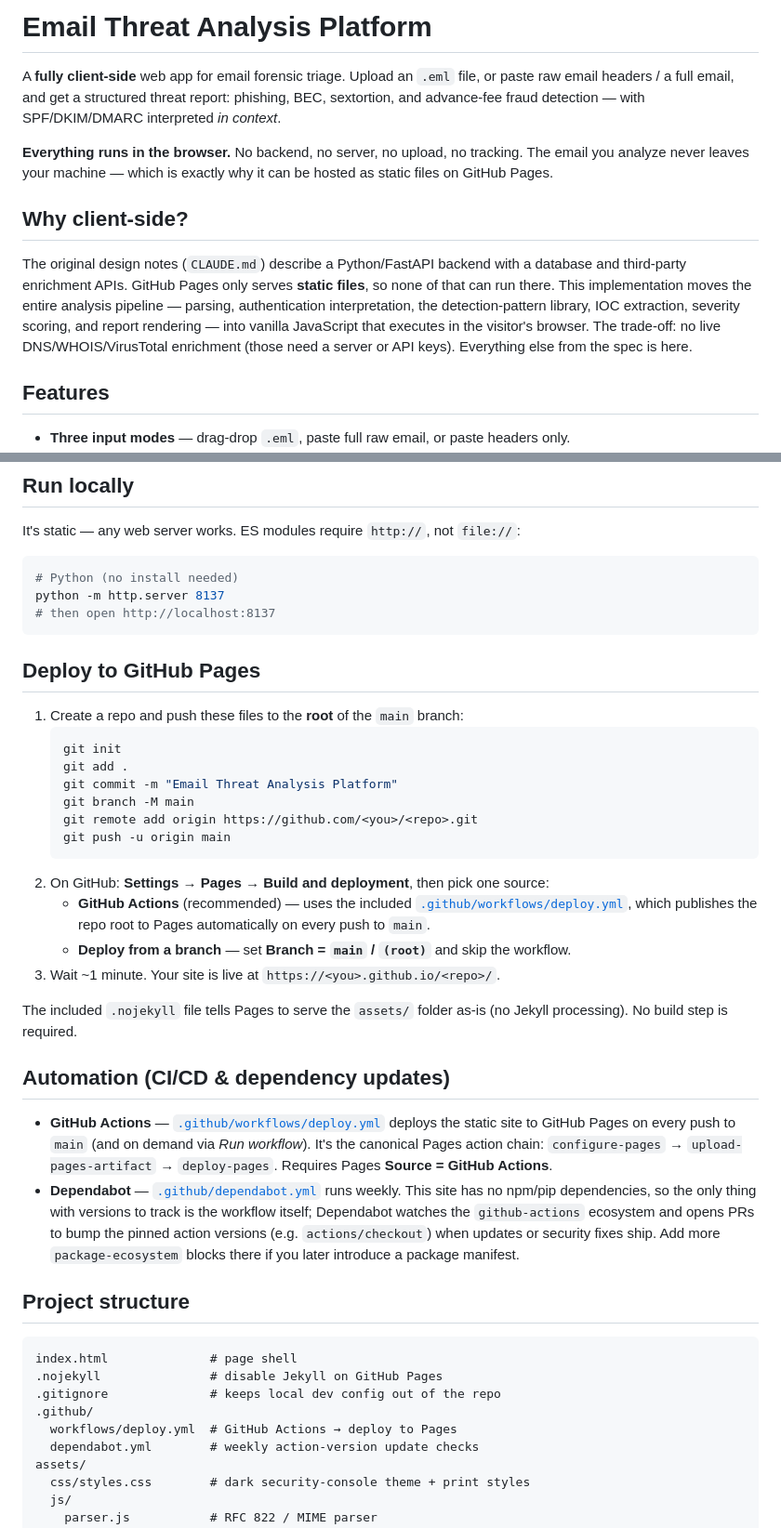
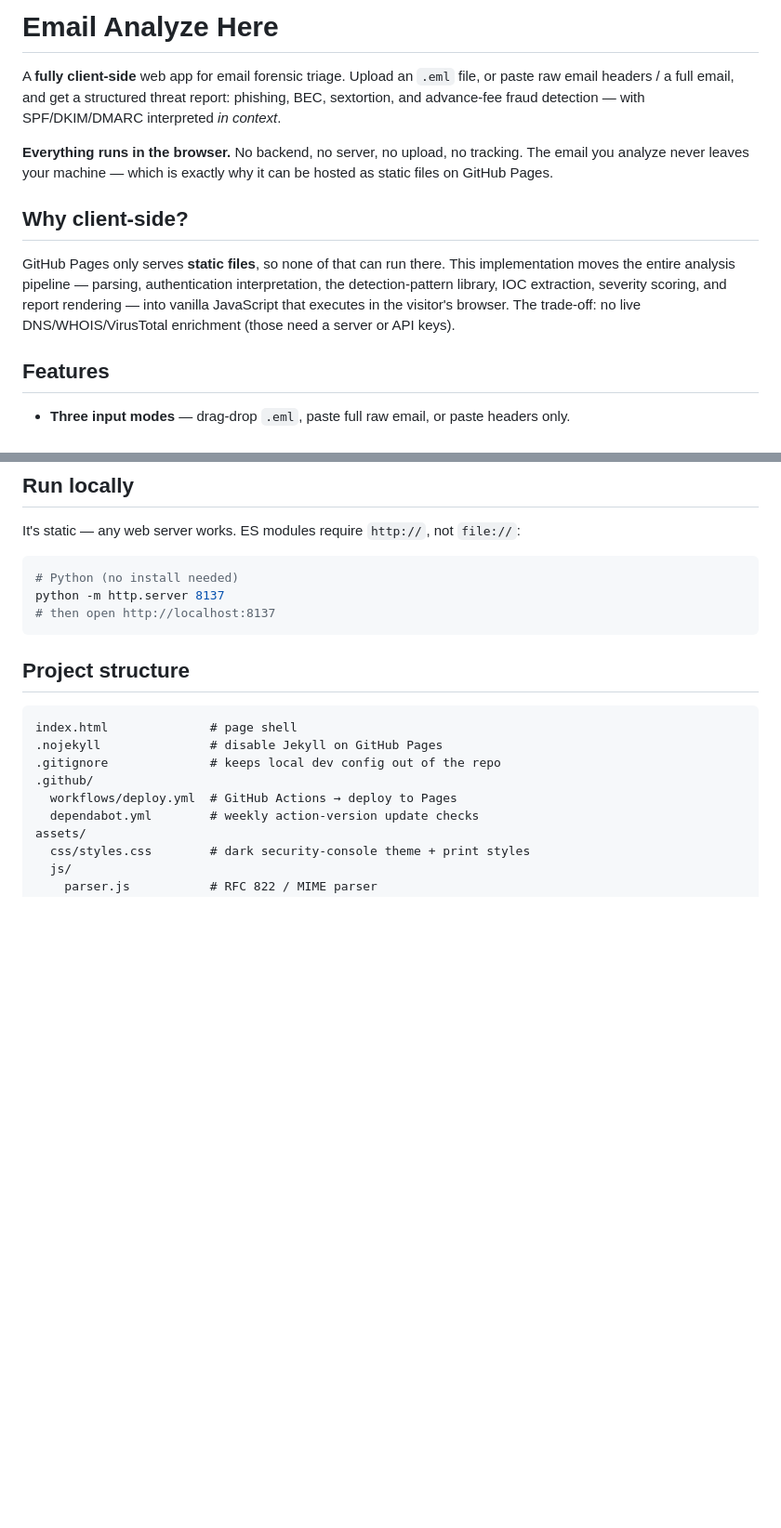
Before and after one commit to leeadrian841/email-analyze-here, a Markdown page: README.md, 2 parts joined by grey strips. Shown at 93% size. Rendered like a GitHub page; blank space fills up the shorter version.

Commit message:
Rename project and simplify README
Updated project name and removed deployment instructions.

````diff
--- a/README.md
+++ b/README.md
@@ -1,4 +1,4 @@
-# Email Threat Analysis Platform
+# Email Analyze Here
 
 A **fully client-side** web app for email forensic triage. Upload an `.eml` file, or
 paste raw email headers / a full email, and get a structured threat report:
@@ -11,13 +11,12 @@ hosted as static files on GitHub Pages.
 
 ## Why client-side?
 
-The original design notes (`CLAUDE.md`) describe a Python/FastAPI backend with a
-database and third-party enrichment APIs. GitHub Pages only serves **static files**,
+GitHub Pages only serves **static files**,
 so none of that can run there. This implementation moves the entire analysis pipeline
 — parsing, authentication interpretation, the detection-pattern library, IOC
 extraction, severity scoring, and report rendering — into vanilla JavaScript that
 executes in the visitor's browser. The trade-off: no live DNS/WHOIS/VirusTotal
-enrichment (those need a server or API keys). Everything else from the spec is here.
+enrichment (those need a server or API keys).
 
 ## Features
 
@@ -47,41 +46,6 @@ It's static — any web server works. ES modules require `http://`, not `file://
 python -m http.server 8137
 # then open http://localhost:8137
 ```
-
-## Deploy to GitHub Pages
-
-1. Create a repo and push these files to the **root** of the `main` branch:
-   ```bash
-   git init
-   git add .
-   git commit -m "Email Threat Analysis Platform"
-   git branch -M main
-   git remote add origin https://github.com/<you>/<repo>.git
-   git push -u origin main
-   ```
-2. On GitHub: **Settings → Pages → Build and deployment**, then pick one source:
-   - **GitHub Actions** (recommended) — uses the included
-     [`.github/workflows/deploy.yml`](.github/workflows/deploy.yml), which publishes
-     the repo root to Pages automatically on every push to `main`.
-   - **Deploy from a branch** — set **Branch = `main` / `(root)`** and skip the workflow.
-3. Wait ~1 minute. Your site is live at
-   `https://<you>.github.io/<repo>/`.
-
-The included `.nojekyll` file tells Pages to serve the `assets/` folder as-is
-(no Jekyll processing). No build step is required.
-
-## Automation (CI/CD & dependency updates)
-
-- **GitHub Actions** — [`.github/workflows/deploy.yml`](.github/workflows/deploy.yml)
-  deploys the static site to GitHub Pages on every push to `main` (and on demand via
-  *Run workflow*). It's the canonical Pages action chain: `configure-pages` →
-  `upload-pages-artifact` → `deploy-pages`. Requires Pages **Source = GitHub Actions**.
-- **Dependabot** — [`.github/dependabot.yml`](.github/dependabot.yml) runs weekly.
-  This site has no npm/pip dependencies, so the only thing with versions to track is
-  the workflow itself; Dependabot watches the `github-actions` ecosystem and opens PRs
-  to bump the pinned action versions (e.g. `actions/checkout`) when updates or security
-  fixes ship. Add more `package-ecosystem` blocks there if you later introduce a
-  package manifest.
 
 ## Project structure
 
````
